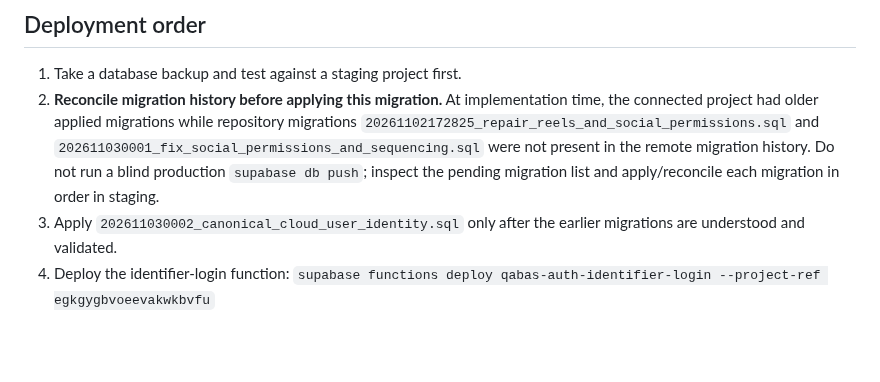
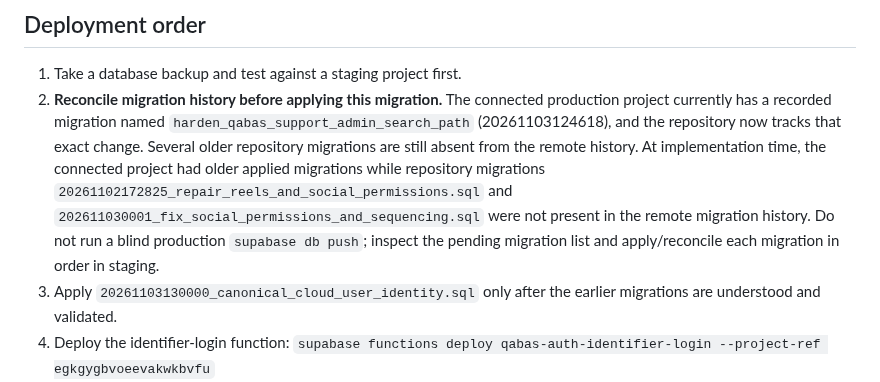
Before and after one commit to Ali-awwww/qabasapp, a Markdown page: supabase/AUTH_IDENTITY_ROLLOUT.md, the part around the change. GitHub-like rendering; blank space fills up the shorter version.

Commit message:
docs(supabase): update canonical identity rollout order

```diff
--- a/supabase/AUTH_IDENTITY_ROLLOUT.md
+++ b/supabase/AUTH_IDENTITY_ROLLOUT.md
@@ -14,8 +14,8 @@ This change makes Supabase Auth the source of truth for Qabas account identity.
 ## Deployment order
 
 1. Take a database backup and test against a staging project first.
-2. **Reconcile migration history before applying this migration.** At implementation time, the connected project had older applied migrations while repository migrations `20261102172825_repair_reels_and_social_permissions.sql` and `202611030001_fix_social_permissions_and_sequencing.sql` were not present in the remote migration history. Do not run a blind production `supabase db push`; inspect the pending migration list and apply/reconcile each migration in order in staging.
-3. Apply `202611030002_canonical_cloud_user_identity.sql` only after the earlier migrations are understood and validated.
+2. **Reconcile migration history before applying this migration.** The connected production project currently has a recorded migration named `harden_qabas_support_admin_search_path` (20261103124618), and the repository now tracks that exact change. Several older repository migrations are still absent from the remote history. At implementation time, the connected project had older applied migrations while repository migrations `20261102172825_repair_reels_and_social_permissions.sql` and `202611030001_fix_social_permissions_and_sequencing.sql` were not present in the remote migration history. Do not run a blind production `supabase db push`; inspect the pending migration list and apply/reconcile each migration in order in staging.
+3. Apply `20261103130000_canonical_cloud_user_identity.sql` only after the earlier migrations are understood and validated.
 4. Deploy the identifier-login function:
    `supabase functions deploy qabas-auth-identifier-login --project-ref egkgygbvoeevakwkbvfu`
 5. Confirm the Edge Function runtime has the standard `SUPABASE_URL`, `SUPABASE_ANON_KEY`, and `SUPABASE_SERVICE_ROLE_KEY` environment variables. The service-role key must remain server-side and must never be added to the Android build or app config.
```
